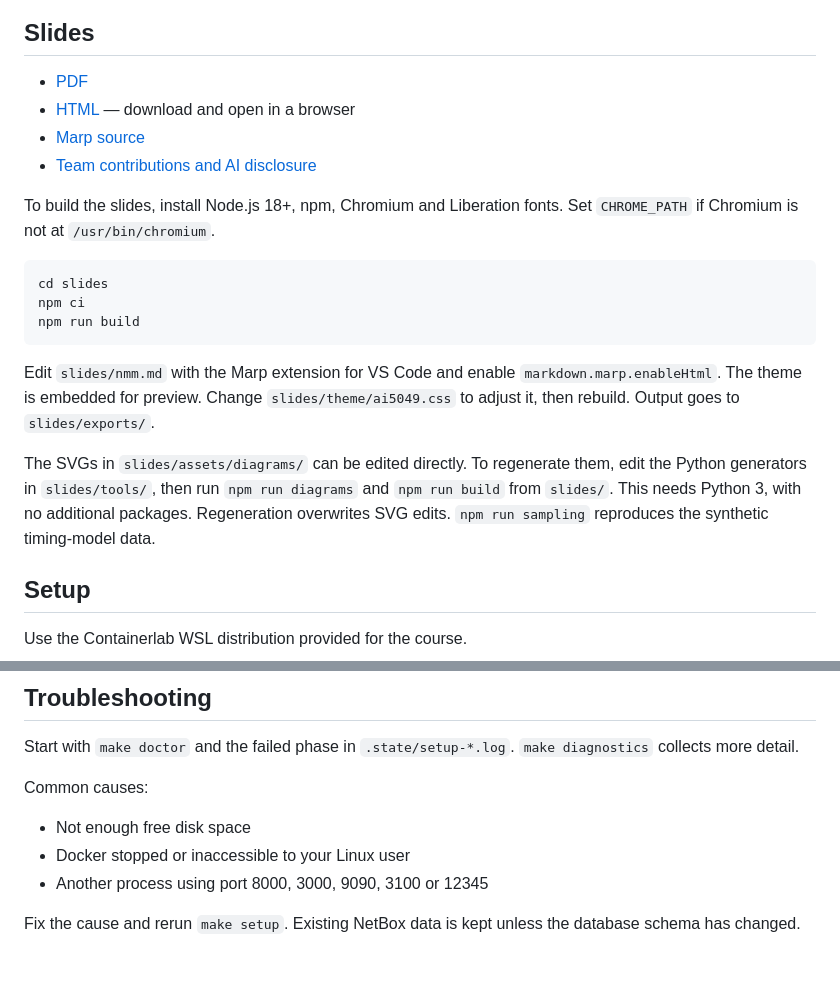
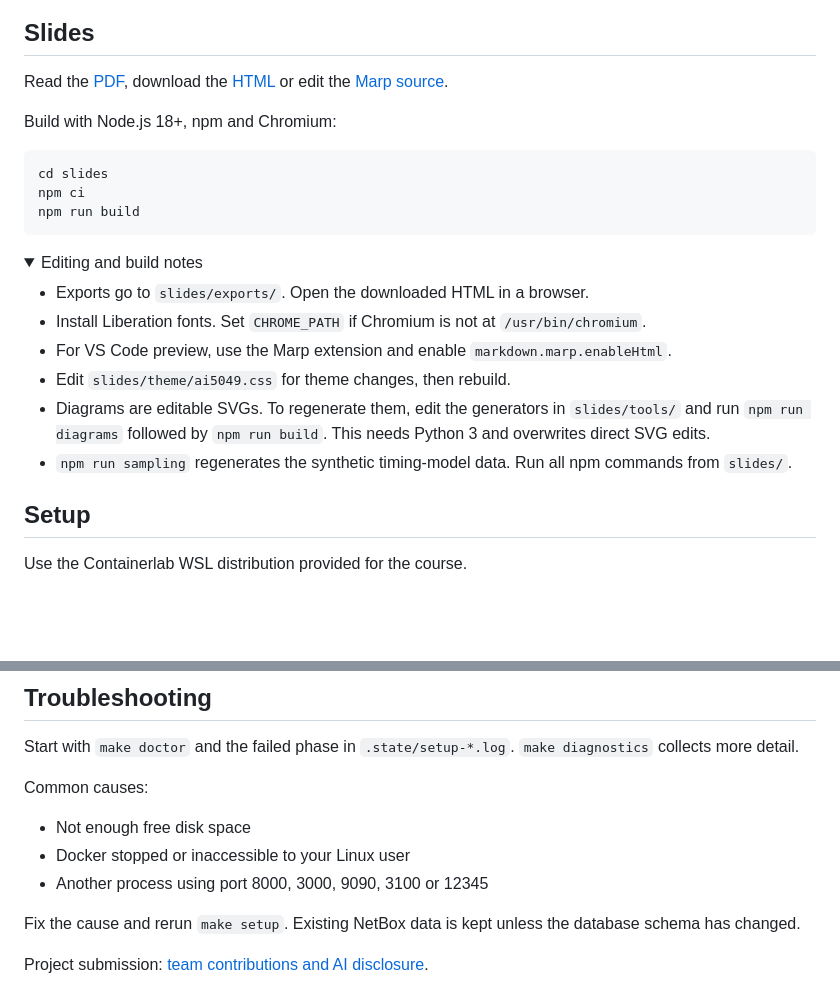
Before and after one commit to Stinktopf/network-management-and-monitoring, a Markdown page: README.md, 2 parts joined by grey strips. Rendered like a GitHub page; folded sections open; blank space fills up the shorter version.

Commit message:
Shorten slide instructions in README

````diff
--- a/README.md
+++ b/README.md
@@ -9,12 +9,9 @@ Networking lab for AI5049 at Hochschule Fulda. ReefNet is a small dual-stack ISP
 
 ## Slides
 
-- [PDF](slides/exports/nmm.pdf)
-- [HTML](slides/exports/nmm.html) — download and open in a browser
-- [Marp source](slides/nmm.md)
-- [Team contributions and AI disclosure](slides/resources/templates/DECLARATION.md)
+Read the [PDF](slides/exports/nmm.pdf), download the [HTML](slides/exports/nmm.html) or edit the [Marp source](slides/nmm.md).
 
-To build the slides, install Node.js 18+, npm, Chromium and Liberation fonts. Set `CHROME_PATH` if Chromium is not at `/usr/bin/chromium`.
+Build with Node.js 18+, npm and Chromium:
 
 ```bash
 cd slides
@@ -22,9 +19,17 @@ npm ci
 npm run build
 ```
 
-Edit `slides/nmm.md` with the Marp extension for VS Code and enable `markdown.marp.enableHtml`. The theme is embedded for preview. Change `slides/theme/ai5049.css` to adjust it, then rebuild. Output goes to `slides/exports/`.
+<details>
+<summary>Editing and build notes</summary>
 
-The SVGs in `slides/assets/diagrams/` can be edited directly. To regenerate them, edit the Python generators in `slides/tools/`, then run `npm run diagrams` and `npm run build` from `slides/`. This needs Python 3, with no additional packages. Regeneration overwrites SVG edits. `npm run sampling` reproduces the synthetic timing-model data.
+- Exports go to `slides/exports/`. Open the downloaded HTML in a browser.
+- Install Liberation fonts. Set `CHROME_PATH` if Chromium is not at `/usr/bin/chromium`.
+- For VS Code preview, use the Marp extension and enable `markdown.marp.enableHtml`.
+- Edit `slides/theme/ai5049.css` for theme changes, then rebuild.
+- Diagrams are editable SVGs. To regenerate them, edit the generators in `slides/tools/` and run `npm run diagrams` followed by `npm run build`. This needs Python 3 and overwrites direct SVG edits.
+- `npm run sampling` regenerates the synthetic timing-model data. Run all npm commands from `slides/`.
+
+</details>
 
 ## Setup
 
@@ -172,3 +177,5 @@ Common causes:
 - Another process using port 8000, 3000, 9090, 3100 or 12345
 
 Fix the cause and rerun `make setup`. Existing NetBox data is kept unless the database schema has changed.
+
+Project submission: [team contributions and AI disclosure](slides/resources/templates/DECLARATION.md).
````
